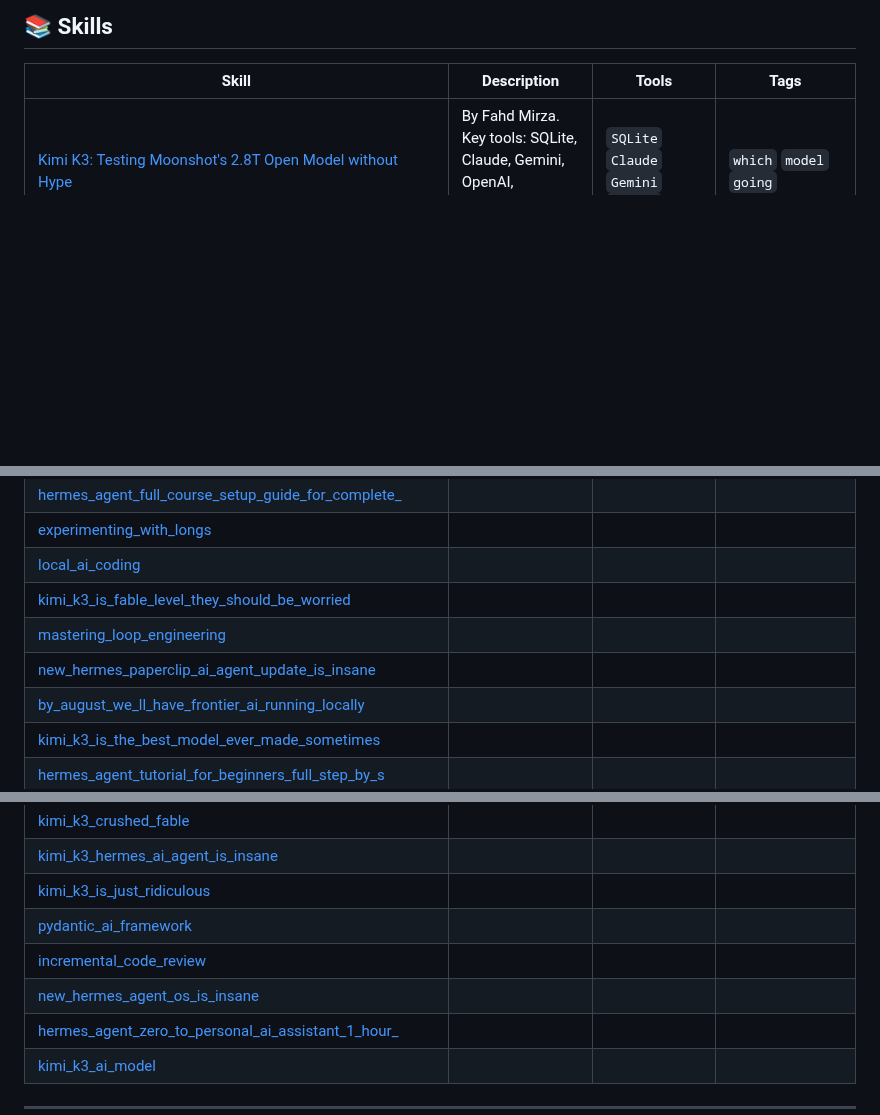
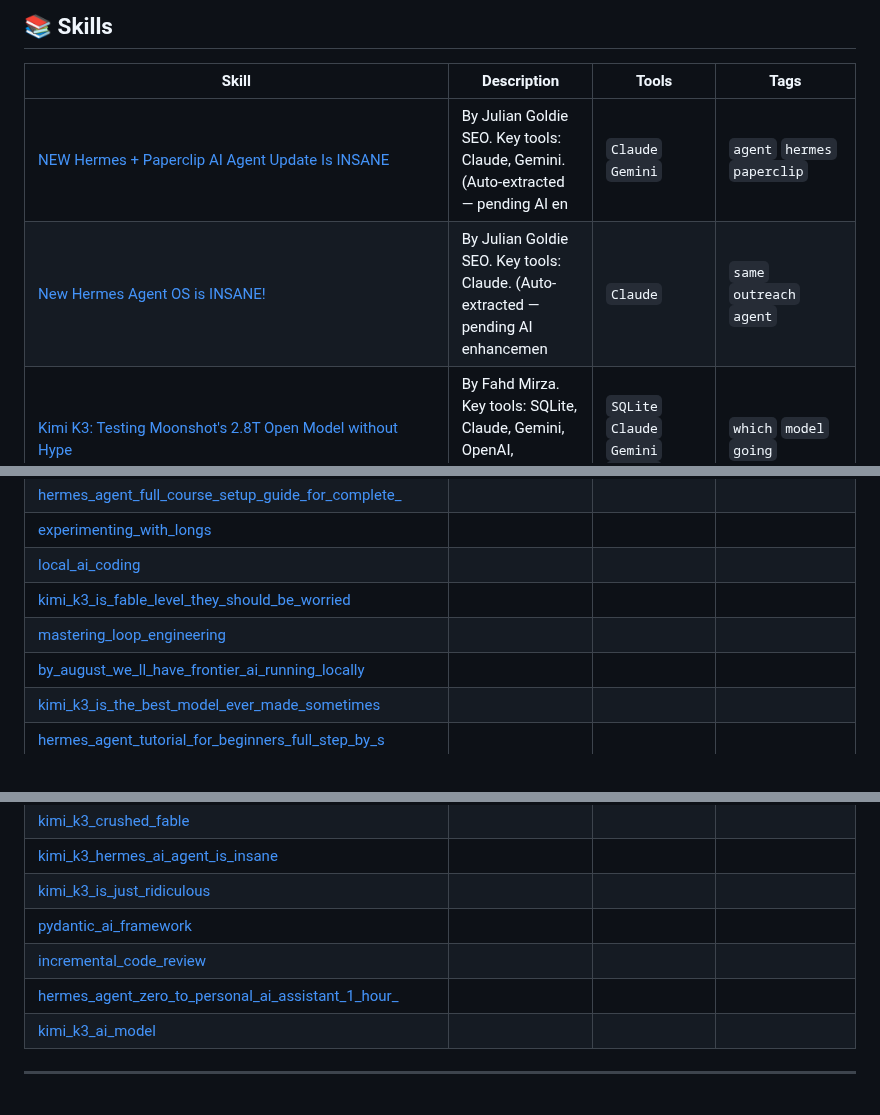
Before and after one commit to edneycaleb-droid/fieldnote, a Markdown page: README.md, 3 parts joined by grey strips. Rendered like a GitHub page; blank space fills up the shorter version.

Commit message:
feat: update skill new_hermes_paperclip_ai_agent_update_is_insane

```diff
--- a/README.md
+++ b/README.md
@@ -9,6 +9,8 @@
 
 | Skill | Description | Tools | Tags |
 |-------|-------------|-------|------|
+| [NEW Hermes + Paperclip AI Agent Update Is INSANE](skills/new_hermes_paperclip_ai_agent_update_is_insane.md) | By Julian Goldie SEO. Key tools: Claude, Gemini. (Auto-extracted — pending AI en | `Claude` `Gemini` | `agent` `hermes` `paperclip` |
+| [New Hermes Agent OS is INSANE!](skills/new_hermes_agent_os_is_insane.md) | By Julian Goldie SEO. Key tools: Claude. (Auto-extracted — pending AI enhancemen | `Claude` | `same` `outreach` `agent` |
 | [Kimi K3: Testing Moonshot's 2.8T Open Model without Hype](skills/kimi_k3_testing_moonshot_s_2_8t_open_model_without.md) | By Fahd Mirza. Key tools: SQLite, Claude, Gemini, OpenAI, Anthropic. (Auto-extra | `SQLite` `Claude` `Gemini` `OpenAI` | `which` `model` `going` |
 | [Kimi K3 Game Development: Creating Games with AI](skills/people_are_creating_insane_things_with_kimi_k3.md) | This skill teaches how to create games using Kimi K3, a large open-source AI mod | `Kimi K3` `Grock` `Fable 5` `GPT 5.6` | `game development` `ai models` `kimi k3` |
 | [Moonshot AI's Kimmy K3: A 2.8 Trillion Parameter Model](skills/did_kimi_k3_really_beat_fable.md) | This skill teaches how to use Kimmy K3, a 2.8 trillion parameter model, for vari | `Kimi K3` `LLM` `OpenAI` `Anthropic` | `ai` `machine learning` `deep learning` |
@@ -49,7 +51,6 @@
 | [local_ai_coding](skills/local_ai_coding.md) |  |  |  |
 | [kimi_k3_is_fable_level_they_should_be_worried](skills/kimi_k3_is_fable_level_they_should_be_worried.md) |  |  |  |
 | [mastering_loop_engineering](skills/mastering_loop_engineering.md) |  |  |  |
-| [new_hermes_paperclip_ai_agent_update_is_insane](skills/new_hermes_paperclip_ai_agent_update_is_insane.md) |  |  |  |
 | [by_august_we_ll_have_frontier_ai_running_locally](skills/by_august_we_ll_have_frontier_ai_running_locally.md) |  |  |  |
 | [kimi_k3_is_the_best_model_ever_made_sometimes](skills/kimi_k3_is_the_best_model_ever_made_sometimes.md) |  |  |  |
 | [hermes_agent_tutorial_for_beginners_full_step_by_s](skills/hermes_agent_tutorial_for_beginners_full_step_by_s.md) |  |  |  |
@@ -94,7 +95,6 @@
 | [kimi_k3_is_just_ridiculous](skills/kimi_k3_is_just_ridiculous.md) |  |  |  |
 | [pydantic_ai_framework](skills/pydantic_ai_framework.md) |  |  |  |
 | [incremental_code_review](skills/incremental_code_review.md) |  |  |  |
-| [new_hermes_agent_os_is_insane](skills/new_hermes_agent_os_is_insane.md) |  |  |  |
 | [hermes_agent_zero_to_personal_ai_assistant_1_hour_](skills/hermes_agent_zero_to_personal_ai_assistant_1_hour_.md) |  |  |  |
 | [kimi_k3_ai_model](skills/kimi_k3_ai_model.md) |  |  |  |
 
```
Also changed, not shown: other parts of README.md (+1 -1 lines).
